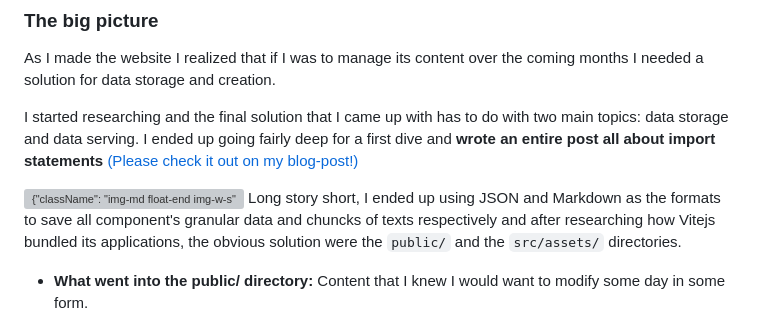
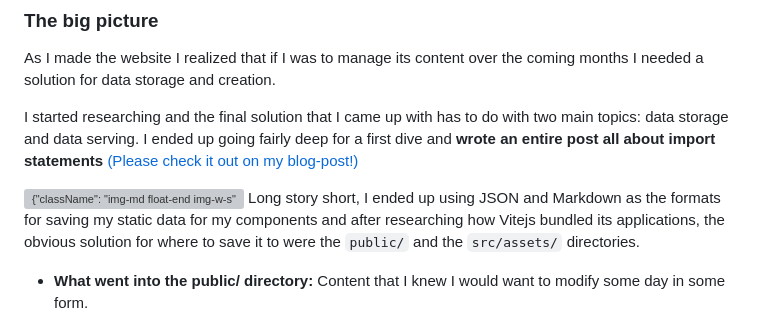
Before and after one commit to dmo575/portfolio-backend, a Markdown page: dist/markdown/portfolio.md, the part around the change. Drawn GitHub-style; grey boxes are pictures that could not be loaded.

Commit message:
new dist

```diff
--- a/dist/markdown/portfolio.md
+++ b/dist/markdown/portfolio.md
@@ -11,7 +11,7 @@ As I made the website I realized that if I was to manage its content over the co
 I started researching and the final solution that I came up with has to do with two main topics: data storage and data serving. I ended up going fairly deep for a first dive and **wrote an entire post all about import statements** [(Please check it out on my blog-post!)](./blogpost/blogpost.html)
 
 ![{"className": "img-md float-end img-w-s"}](./images/markdown/portfolio/folders.png)
-Long story short, I ended up using JSON and Markdown as the formats to save all component's granular data and chuncks of texts respectively and after researching how Vitejs bundled its applications, the obvious solution were the `public/` and the `src/assets/` directories.
+Long story short, I ended up using JSON and Markdown as the formats for saving my static data for my components and after researching how Vitejs bundled its applications, the obvious solution for where to save it to were the `public/` and the `src/assets/` directories.
 
 - **What went into the public/ directory:** Content that I knew I would want to modify some day in some form.
 
```
